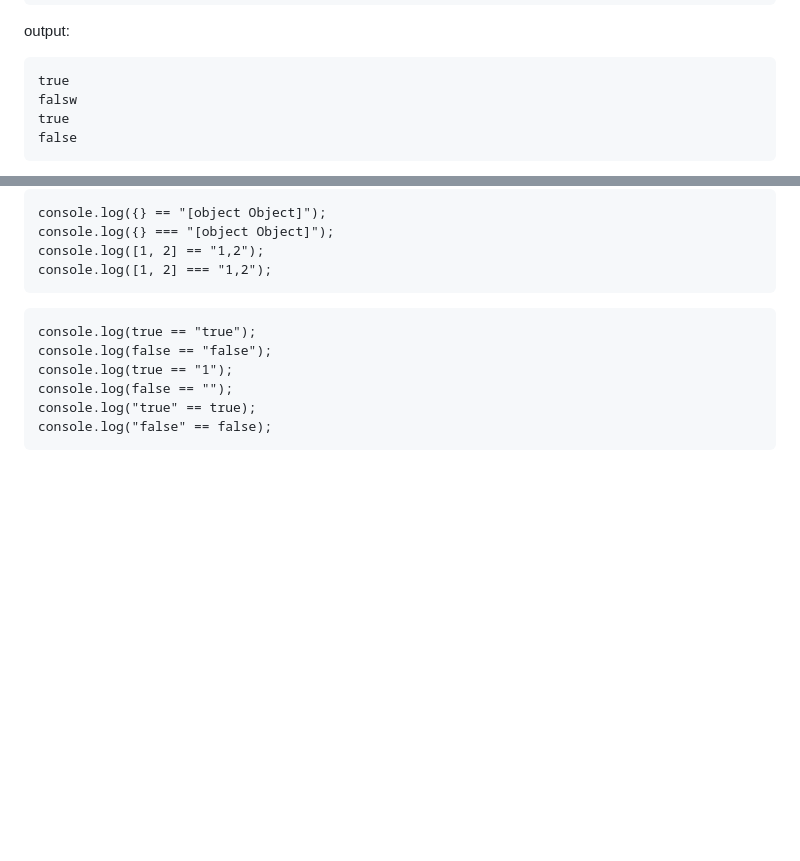
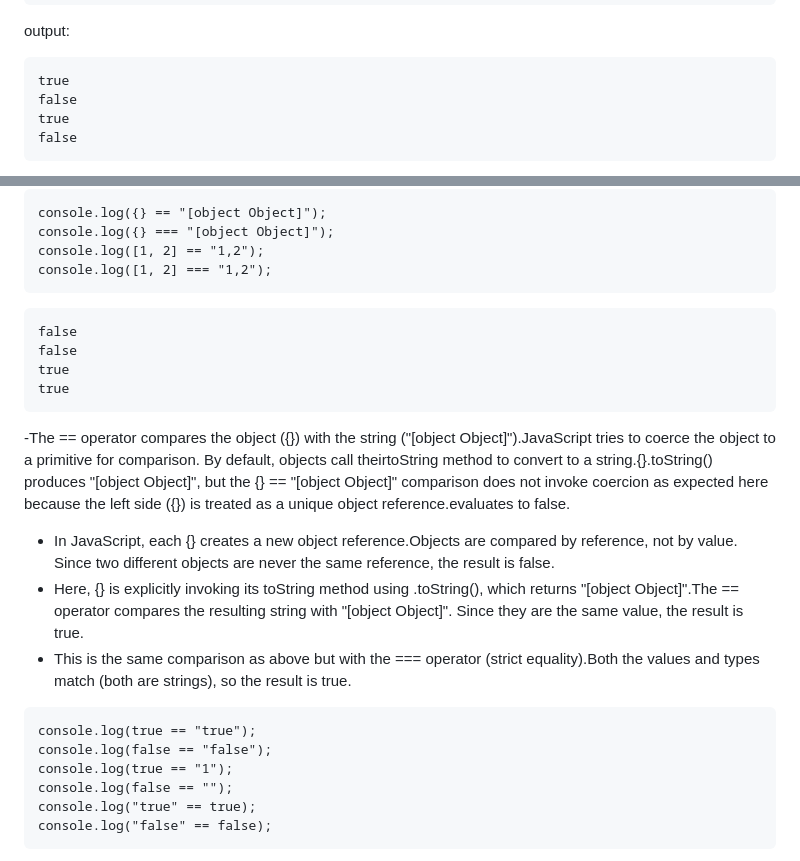
Before and after one commit to Tannu-Saxena02/Javascript-Concepts, a Markdown page: README.md, 2 parts joined by grey strips. Drawn GitHub-style; blank space fills up the shorter version.

````diff
--- a/README.md
+++ b/README.md
@@ -455,7 +524,7 @@ console.log([1] === 1);
 output:
 ```
 true
-falsw
+false
 true
 false
 ```
@@ -486,6 +555,17 @@ console.log({} === "[object Object]");
 console.log([1, 2] == "1,2");
 console.log([1, 2] === "1,2");
 ```
+```
+false
+false
+true
+true
+```
+-The == operator compares the object ({}) with the string ("[object Object]").JavaScript tries to coerce the object to a primitive for comparison. By default, objects call theirtoString method to convert to a string.{}.toString() produces "[object Object]", but the {} == "[object Object]" comparison does not invoke coercion as expected here because the left side ({}) is treated as a unique object reference.evaluates to false.
+- In JavaScript, each {} creates a new object reference.Objects are compared by reference, not by value. Since two different objects are never the same reference, the result is false.
+- Here, {} is explicitly invoking its toString method using .toString(), which returns "[object Object]".The == operator compares the resulting string with "[object Object]". Since they are the same value, the result is true.
+- This is the same comparison as above but with the === operator (strict equality).Both the values and types match (both are strings), so the result is true.
+
 ```
 console.log(true == "true");
 console.log(false == "false");
````
Also changed, not shown: other parts of README.md (+69 -0 lines).
